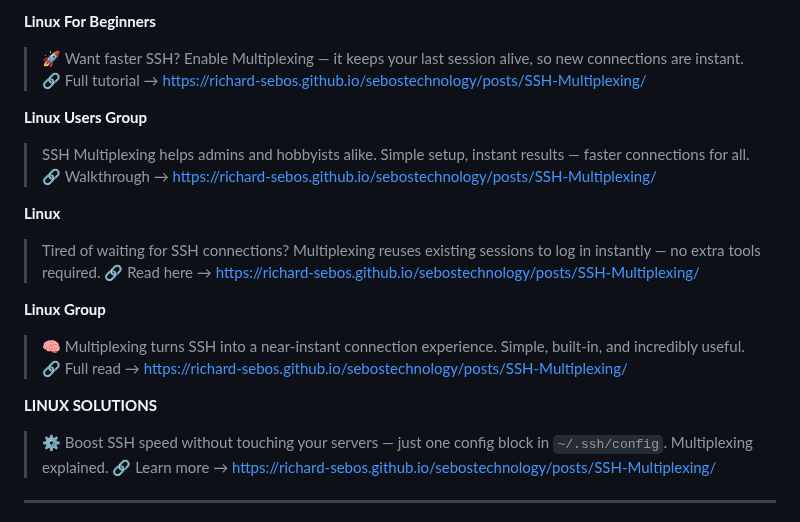
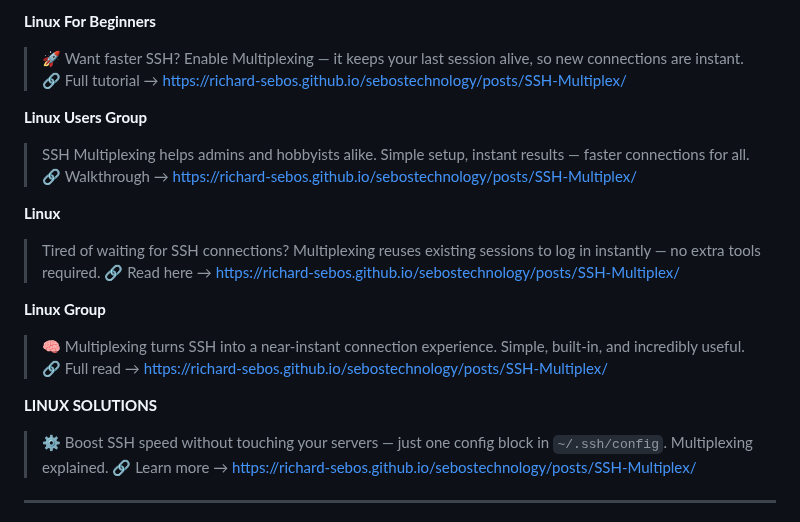
Before and after one commit to richard-sebos/articles, a Markdown page: SSH-006/social_media.md, the part around one of its changes. Drawn GitHub-style.

```diff
--- a/SSH-006/social_media.md
+++ b/SSH-006/social_media.md
@@ -175,27 +175,27 @@ Your article link:
 **Linux For Beginners**
 
 > 🚀 Want faster SSH? Enable Multiplexing — it keeps your last session alive, so new connections are instant.
-> 🔗 Full tutorial → [https://richard-sebos.github.io/sebostechnology/posts/SSH-Multiplexing/](https://richard-sebos.github.io/sebostechnology/posts/SSH-Multiplexing/)
+> 🔗 Full tutorial → [https://richard-sebos.github.io/sebostechnology/posts/SSH-Multiplex/](https://richard-sebos.github.io/sebostechnology/posts/SSH-Multiplex/)
 
 **Linux Users Group**
 
 > SSH Multiplexing helps admins and hobbyists alike. Simple setup, instant results — faster connections for all.
-> 🔗 Walkthrough → [https://richard-sebos.github.io/sebostechnology/posts/SSH-Multiplexing/](https://richard-sebos.github.io/sebostechnology/posts/SSH-Multiplexing/)
+> 🔗 Walkthrough → [https://richard-sebos.github.io/sebostechnology/posts/SSH-Multiplex/](https://richard-sebos.github.io/sebostechnology/posts/SSH-Multiplex/)
 
 **Linux**
 
 > Tired of waiting for SSH connections? Multiplexing reuses existing sessions to log in instantly — no extra tools required.
-> 🔗 Read here → [https://richard-sebos.github.io/sebostechnology/posts/SSH-Multiplexing/](https://richard-sebos.github.io/sebostechnology/posts/SSH-Multiplexing/)
+> 🔗 Read here → [https://richard-sebos.github.io/sebostechnology/posts/SSH-Multiplex/](https://richard-sebos.github.io/sebostechnology/posts/SSH-Multiplex/)
 
 **Linux Group**
 
 > 🧠 Multiplexing turns SSH into a near-instant connection experience. Simple, built-in, and incredibly useful.
-> 🔗 Full read → [https://richard-sebos.github.io/sebostechnology/posts/SSH-Multiplexing/](https://richard-sebos.github.io/sebostechnology/posts/SSH-Multiplexing/)
+> 🔗 Full read → [https://richard-sebos.github.io/sebostechnology/posts/SSH-Multiplex/](https://richard-sebos.github.io/sebostechnology/posts/SSH-Multiplex/)
 
 **LINUX SOLUTIONS**
 
 > ⚙️ Boost SSH speed without touching your servers — just one config block in `~/.ssh/config`. Multiplexing explained.
-> 🔗 Learn more → [https://richard-sebos.github.io/sebostechnology/posts/SSH-Multiplexing/](https://richard-sebos.github.io/sebostechnology/posts/SSH-Multiplexing/)
+> 🔗 Learn more → [https://richard-sebos.github.io/sebostechnology/posts/SSH-Multiplex/](https://richard-sebos.github.io/sebostechnology/posts/SSH-Multiplex/)
 
 ---
 
```
Also changed, not shown: other parts of SSH-006/social_media.md (+32 -32 lines).
